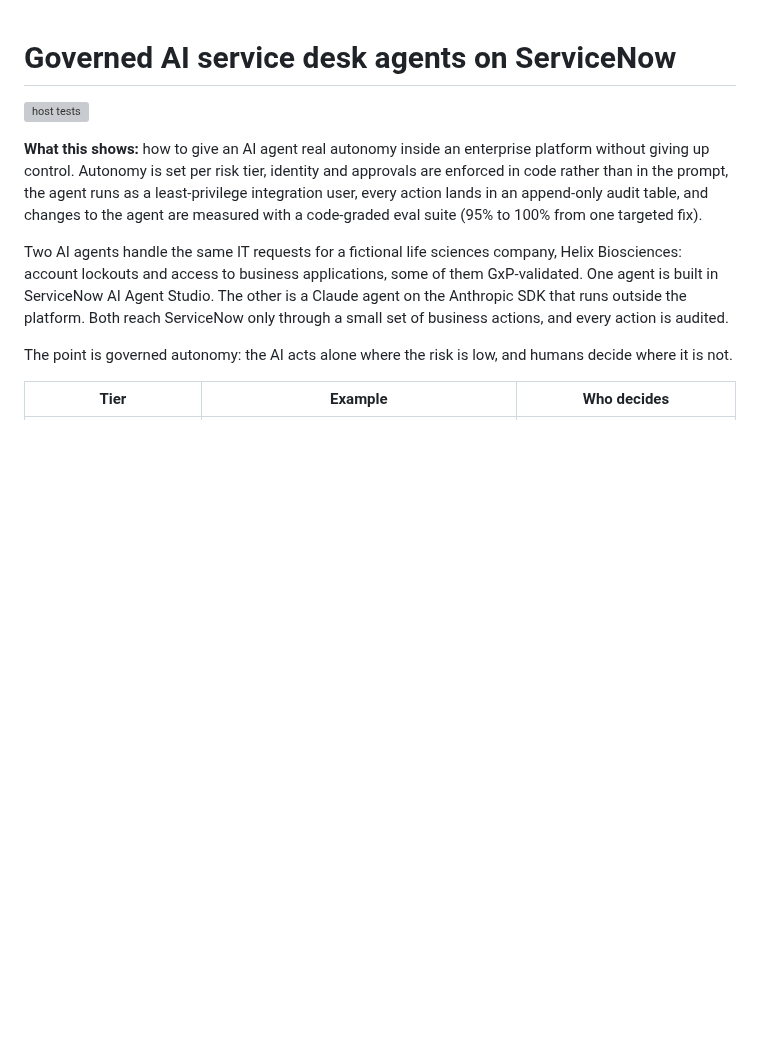
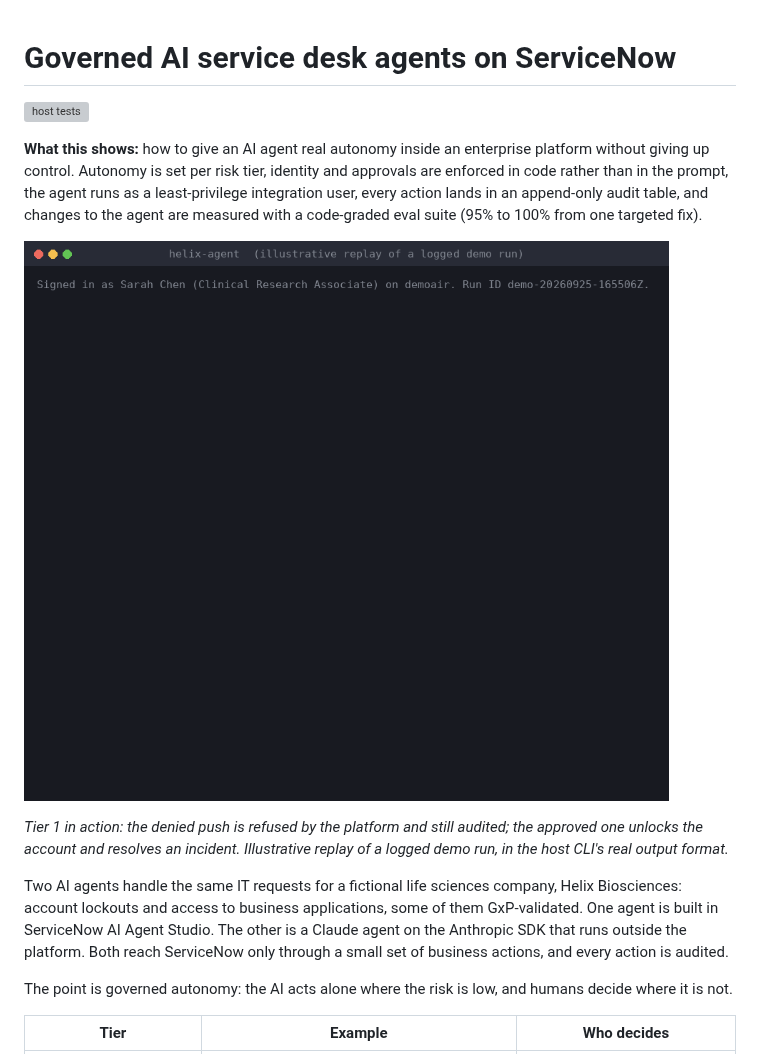
Before and after one commit to arunsaravanen/servicenow-ai-agents, a Markdown page: README.md, the part around the change. Rendered like a GitHub page; pictures changed too: docs/unlock-replay.gif (added); blank space fills up the shorter version; grey boxes are pictures that could not be loaded.

Commit message:
docs: add illustrative replay of the unlock flow to README
Co-Authored-By: Claude Opus 5.5 <noreply@anthropic.com>
Claude-Session: https://claude.ai/code/session_01PJrtAb6FZaZ8kph1RFyNeH

```diff
--- a/README.md
+++ b/README.md
@@ -6,6 +6,11 @@
 control. Autonomy is set per risk tier, identity and approvals are enforced in code rather than in the
 prompt, the agent runs as a least-privilege integration user, every action lands in an append-only audit
 table, and changes to the agent are measured with a code-graded eval suite (95% to 100% from one targeted fix).
+
+![The Claude host handling a lockout: MFA denied and refused, then approved and unlocked](docs/unlock-replay.gif)
+
+*Tier 1 in action: the denied push is refused by the platform and still audited; the approved one unlocks the
+account and resolves an incident. Illustrative replay of a logged demo run, in the host CLI's real output format.*
 
 Two AI agents handle the same IT requests for a fictional life sciences company, Helix Biosciences:
 account lockouts and access to business applications, some of them GxP-validated. One agent is built in ServiceNow AI
```
